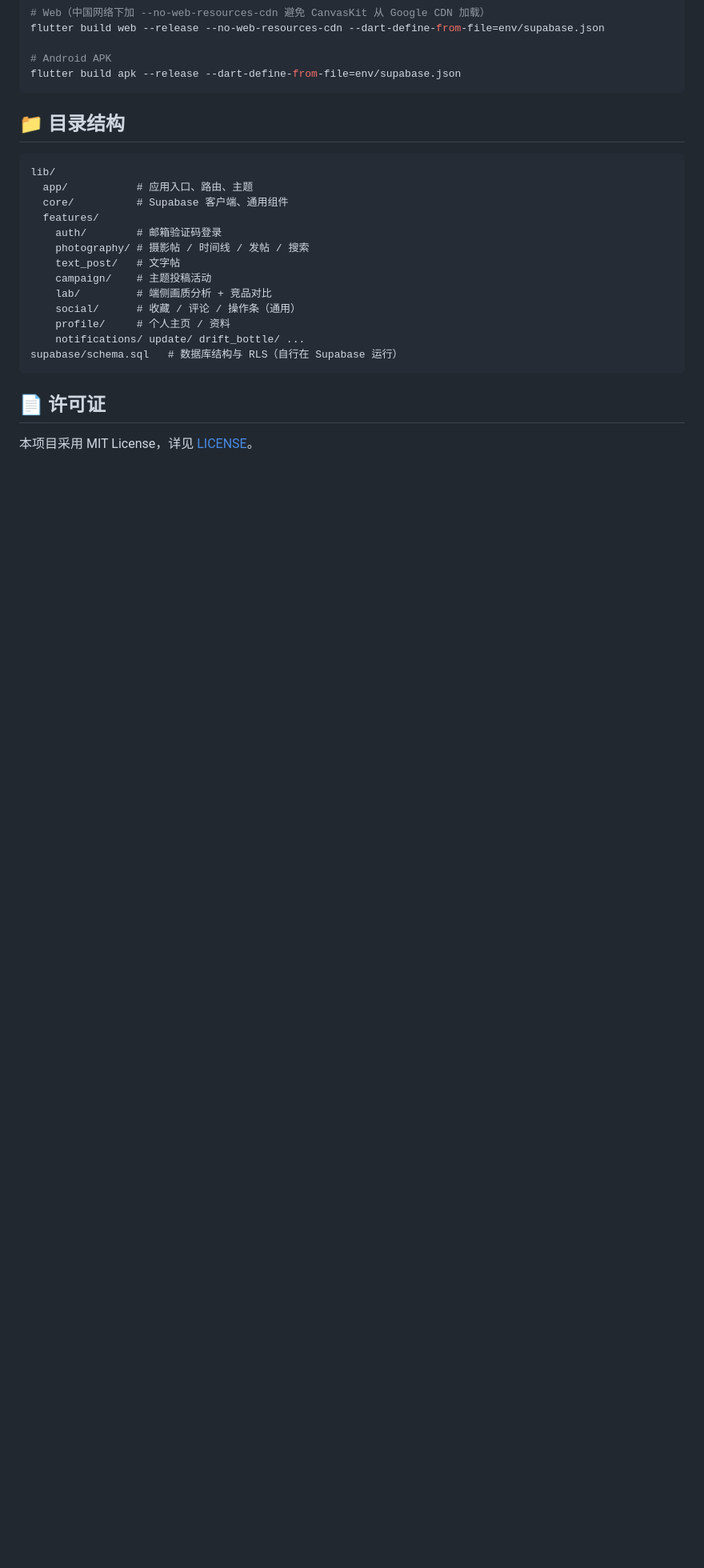
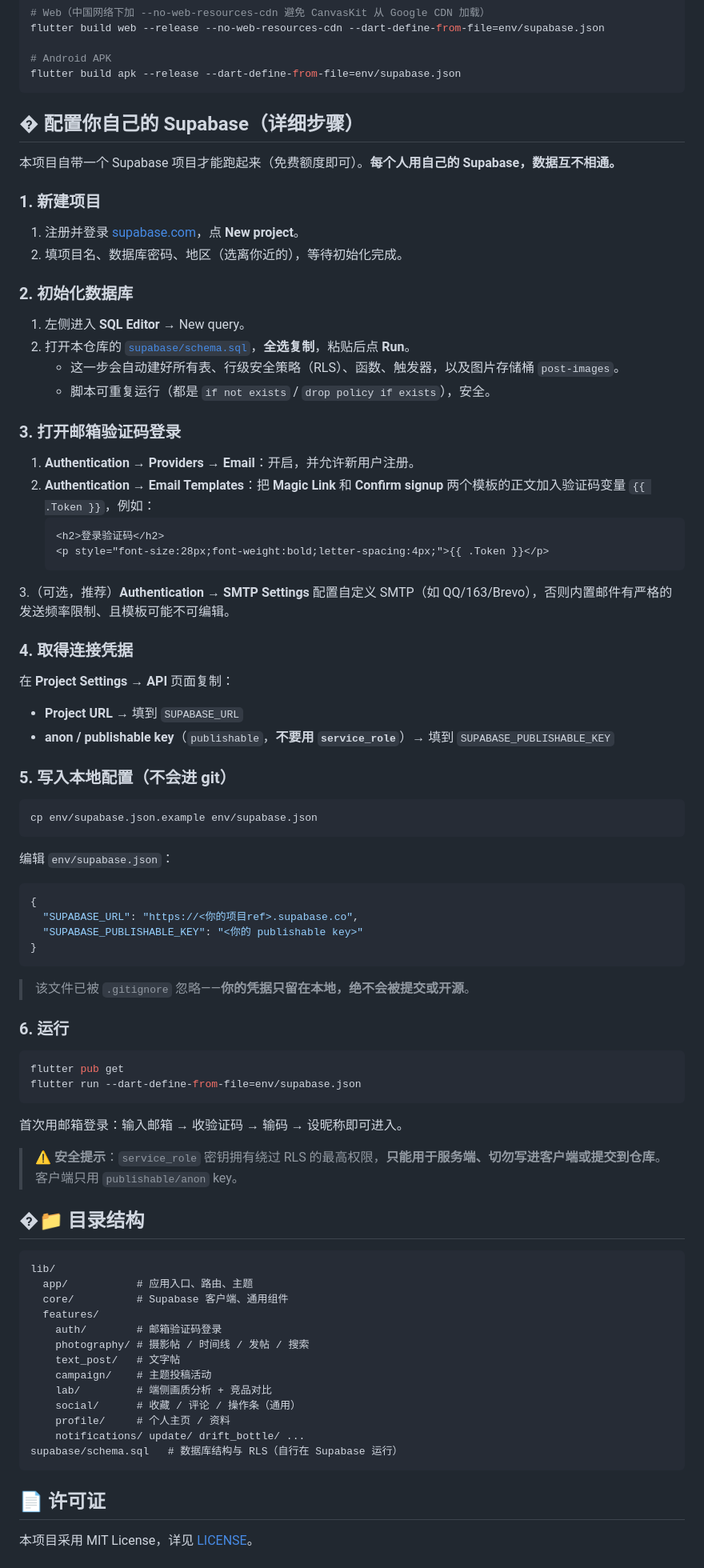
Before and after one commit to chuchu08241010-coder/photomaster_software, a Markdown page: README.md, the part around the change. Shown at 80% size. GitHub-like rendering; blank space fills up the shorter version.

Commit message:
docs: README 增加「配置你自己的 Supabase」详细上手步骤

````diff
--- a/README.md
+++ b/README.md
@@ -101,7 +101,57 @@ flutter build web --release --no-web-resources-cdn --dart-define-from-file=env/s
 flutter build apk --release --dart-define-from-file=env/supabase.json
 ```
 
-## 📁 目录结构
+## � 配置你自己的 Supabase（详细步骤）
+
+本项目自带一个 Supabase 项目才能跑起来（免费额度即可）。**每个人用自己的 Supabase，数据互不相通。**
+
+### 1. 新建项目
+1. 注册并登录 [supabase.com](https://supabase.com/)，点 **New project**。
+2. 填项目名、数据库密码、地区（选离你近的），等待初始化完成。
+
+### 2. 初始化数据库
+1. 左侧进入 **SQL Editor** → New query。
+2. 打开本仓库的 [`supabase/schema.sql`](supabase/schema.sql)，**全选复制**，粘贴后点 **Run**。
+   - 这一步会自动建好所有表、行级安全策略（RLS）、函数、触发器，以及图片存储桶 `post-images`。
+   - 脚本可重复运行（都是 `if not exists` / `drop policy if exists`），安全。
+
+### 3. 打开邮箱验证码登录
+1. **Authentication → Providers → Email**：开启，并允许新用户注册。
+2. **Authentication → Email Templates**：把 **Magic Link** 和 **Confirm signup** 两个模板的正文加入验证码变量 `{{ .Token }}`，例如：
+   ```html
+   <h2>登录验证码</h2>
+   <p style="font-size:28px;font-weight:bold;letter-spacing:4px;">{{ .Token }}</p>
+   ```
+3.（可选，推荐）**Authentication → SMTP Settings** 配置自定义 SMTP（如 QQ/163/Brevo），否则内置邮件有严格的发送频率限制、且模板可能不可编辑。
+
+### 4. 取得连接凭据
+在 **Project Settings → API** 页面复制：
+- **Project URL** → 填到 `SUPABASE_URL`
+- **anon / publishable key**（`publishable`，**不要用 `service_role`**）→ 填到 `SUPABASE_PUBLISHABLE_KEY`
+
+### 5. 写入本地配置（不会进 git）
+```bash
+cp env/supabase.json.example env/supabase.json
+```
+编辑 `env/supabase.json`：
+```jsonc
+{
+  "SUPABASE_URL": "https://<你的项目ref>.supabase.co",
+  "SUPABASE_PUBLISHABLE_KEY": "<你的 publishable key>"
+}
+```
+> 该文件已被 `.gitignore` 忽略——**你的凭据只留在本地，绝不会被提交或开源**。
+
+### 6. 运行
+```bash
+flutter pub get
+flutter run --dart-define-from-file=env/supabase.json
+```
+首次用邮箱登录：输入邮箱 → 收验证码 → 输码 → 设昵称即可进入。
+
+> ⚠️ **安全提示**：`service_role` 密钥拥有绕过 RLS 的最高权限，**只能用于服务端、切勿写进客户端或提交到仓库**。客户端只用 `publishable/anon` key。
+
+## �📁 目录结构
 
 ```
 lib/
````
